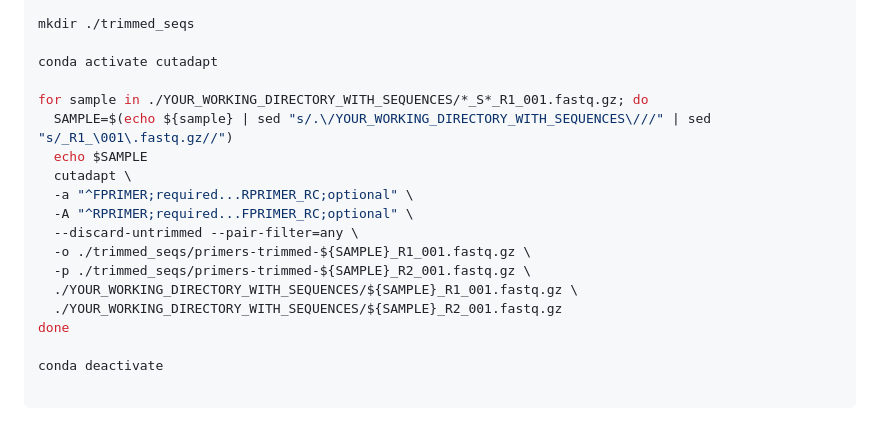
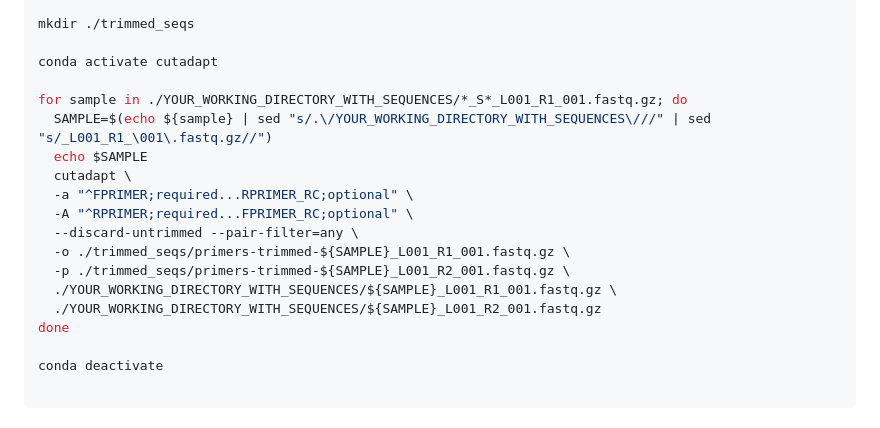
Before and after one commit to LukeJMcCartin/metabarcoding_tutorials, a Markdown page: metabarcoding_pipeline_illumina_dada2.md, the part around the change. Rendered like a GitHub page.

Commit message:
Update file naming convention for cutadapt script

```diff
--- a/metabarcoding_pipeline_illumina_dada2.md
+++ b/metabarcoding_pipeline_illumina_dada2.md
@@ -80,17 +80,17 @@ mkdir ./trimmed_seqs
 
 conda activate cutadapt
 
-for sample in ./YOUR_WORKING_DIRECTORY_WITH_SEQUENCES/*_S*_R1_001.fastq.gz; do
-  SAMPLE=$(echo ${sample} | sed "s/.\/YOUR_WORKING_DIRECTORY_WITH_SEQUENCES\///" | sed "s/_R1_\001\.fastq.gz//")
+for sample in ./YOUR_WORKING_DIRECTORY_WITH_SEQUENCES/*_S*_L001_R1_001.fastq.gz; do
+  SAMPLE=$(echo ${sample} | sed "s/.\/YOUR_WORKING_DIRECTORY_WITH_SEQUENCES\///" | sed "s/_L001_R1_\001\.fastq.gz//")
   echo $SAMPLE
   cutadapt \
   -a "^FPRIMER;required...RPRIMER_RC;optional" \
   -A "^RPRIMER;required...FPRIMER_RC;optional" \
   --discard-untrimmed --pair-filter=any \
-  -o ./trimmed_seqs/primers-trimmed-${SAMPLE}_R1_001.fastq.gz \
-  -p ./trimmed_seqs/primers-trimmed-${SAMPLE}_R2_001.fastq.gz \
-  ./YOUR_WORKING_DIRECTORY_WITH_SEQUENCES/${SAMPLE}_R1_001.fastq.gz \
-  ./YOUR_WORKING_DIRECTORY_WITH_SEQUENCES/${SAMPLE}_R2_001.fastq.gz
+  -o ./trimmed_seqs/primers-trimmed-${SAMPLE}_L001_R1_001.fastq.gz \
+  -p ./trimmed_seqs/primers-trimmed-${SAMPLE}_L001_R2_001.fastq.gz \
+  ./YOUR_WORKING_DIRECTORY_WITH_SEQUENCES/${SAMPLE}_L001_R1_001.fastq.gz \
+  ./YOUR_WORKING_DIRECTORY_WITH_SEQUENCES/${SAMPLE}_L001_R2_001.fastq.gz
 done
 
 conda deactivate
```
